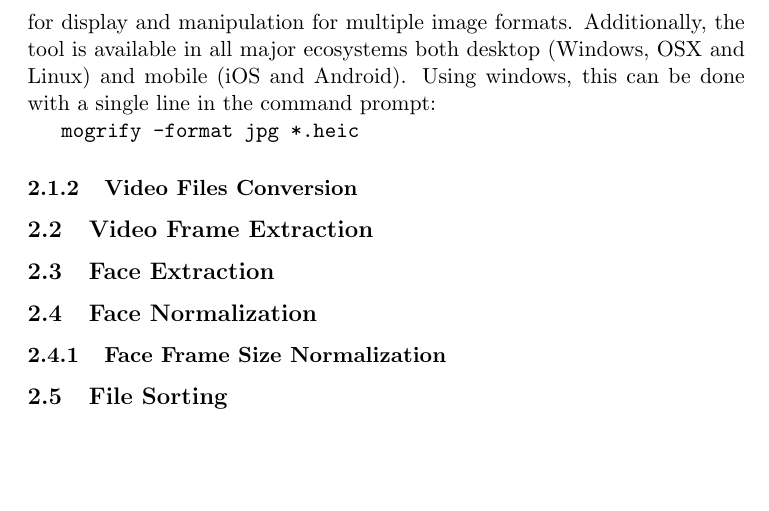
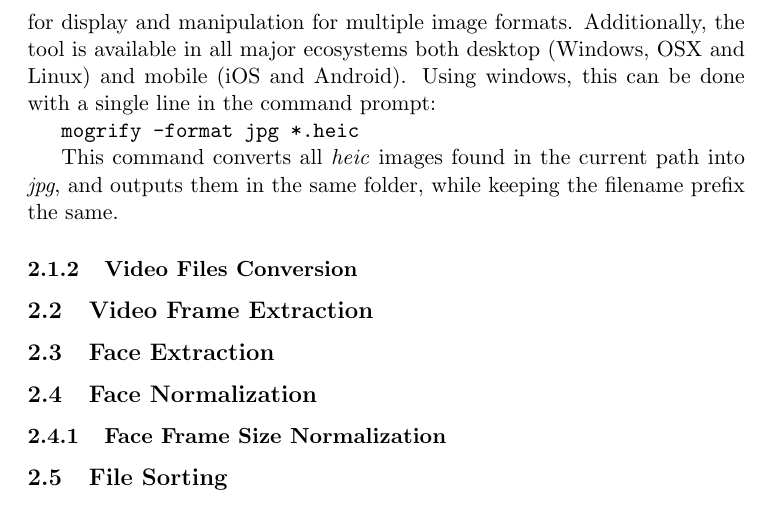
Before and after one commit to melloflavio/2019-ComputerVision-CW, a LaTeX document (report.tex): part of page 2 of 2, cut so that both start at the same text, the shorter picture padded with empty space. Compiled offline with pdfLaTeX.

Commit message:
Update Report

```diff
--- a/report.tex
+++ b/report.tex
@@ -36,6 +36,8 @@ For the task at hand, there are 2 different image formats present in the data: \
 
 \texttt{mogrify  -format jpg   *.heic}
 
+This command converts all \textit{heic} images found in the current path into \textit{jpg}, and outputs them in the same folder, while keeping the filename prefix the same.
+
 \subsubsection{Video Files Conversion}
 
 \subsection{Video Frame Extraction}
```
Also changed, not shown: report.pdf.
